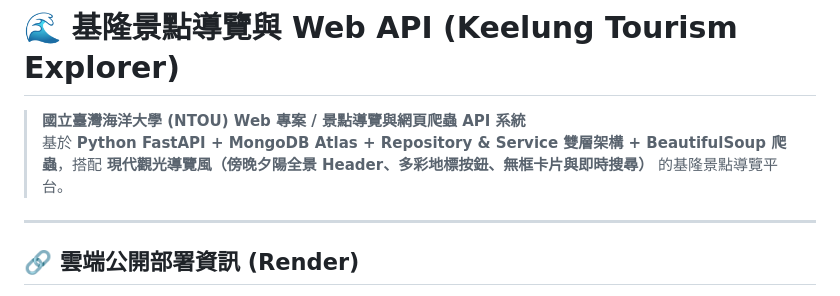
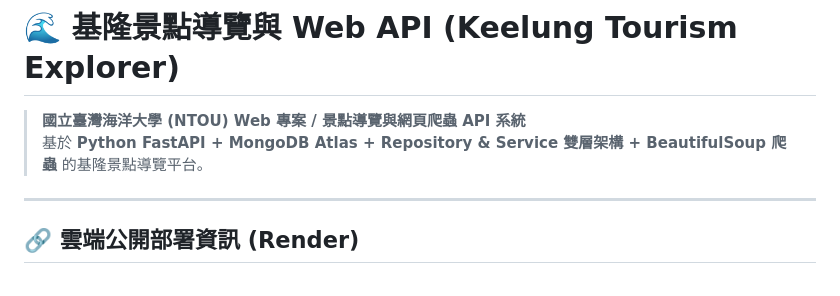
Before and after one commit to vinegarchou/keelung-sights-app, a Markdown page: README.md, the part around the change. Drawn GitHub-style.

Commit message:
docs: update project description and setup instructions in README

```diff
--- a/README.md
+++ b/README.md
@@ -1,7 +1,7 @@
 # 🌊 基隆景點導覽與 Web API (Keelung Tourism Explorer)
 
 > **國立臺灣海洋大學 (NTOU) Web 專案 / 景點導覽與網頁爬蟲 API 系統**
-> 基於 **Python FastAPI + MongoDB Atlas + Repository & Service 雙層架構 + BeautifulSoup 爬蟲**，搭配 **現代觀光導覽風（傍晚夕陽全景 Header、多彩地標按鈕、無框卡片與即時搜尋）** 的基隆景點導覽平台。
+> 基於 **Python FastAPI + MongoDB Atlas + Repository & Service 雙層架構 + BeautifulSoup 爬蟲** 的基隆景點導覽平台。
 
 ---
 
```
